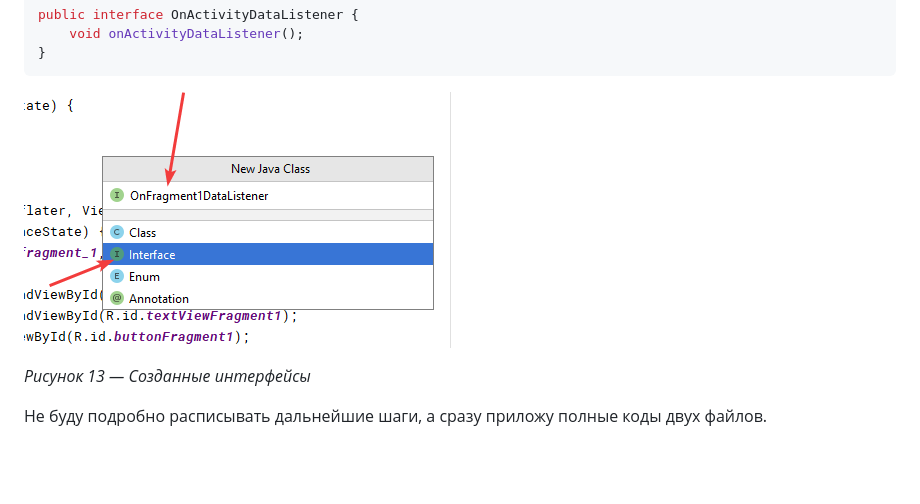
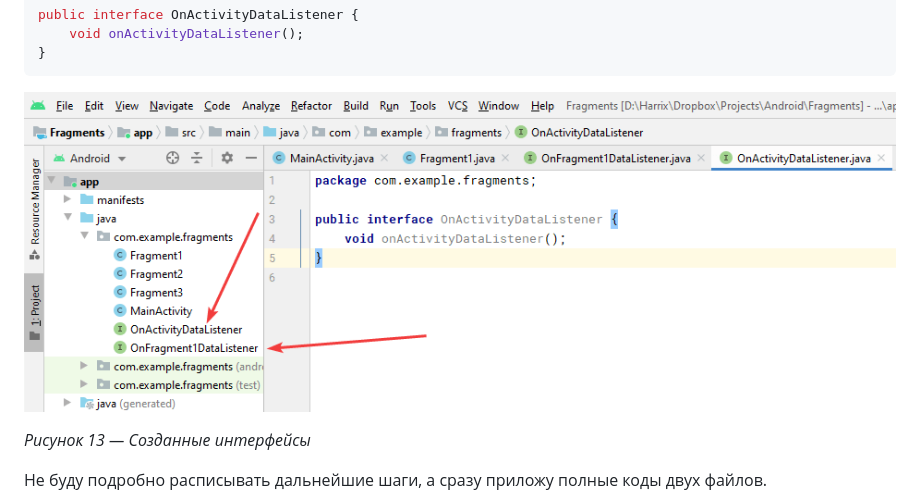
Before and after one commit to Harrix/harrix.dev-articles-2017, a Markdown page: fragments-android-3/fragments-android-3.md, the part around the change. Rendered like a GitHub page; blank space fills up the shorter version.

````diff
--- a/fragments-android-3/fragments-android-3.md
+++ b/fragments-android-3/fragments-android-3.md
@@ -557,7 +557,7 @@ public interface OnActivityDataListener {
 }
 ```
 
-![Созданные интерфейсы](img/new-interface_02.png)
+![Созданные интерфейсы](img/new-interface_03.png)
 
 _Рисунок 13 — Созданные интерфейсы_
 
````
